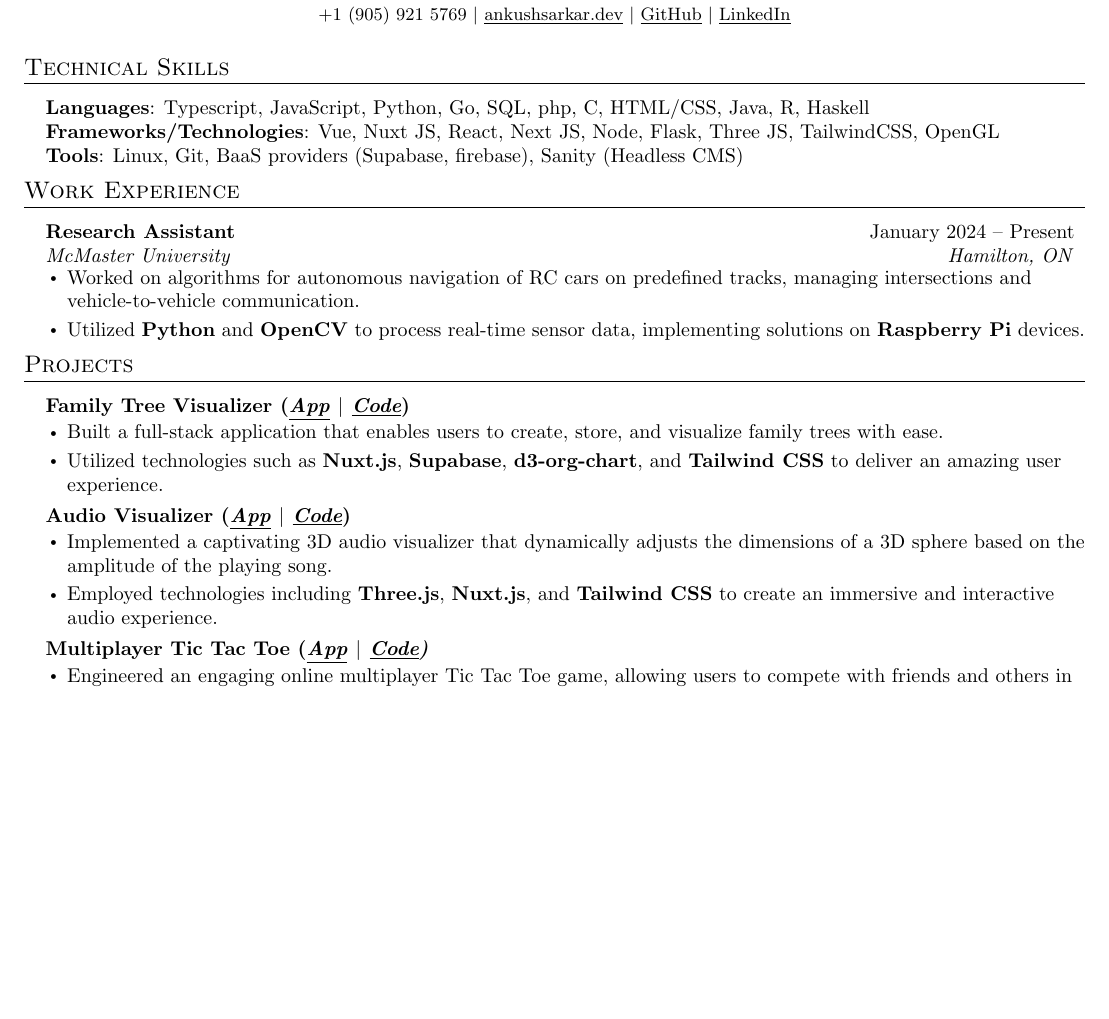
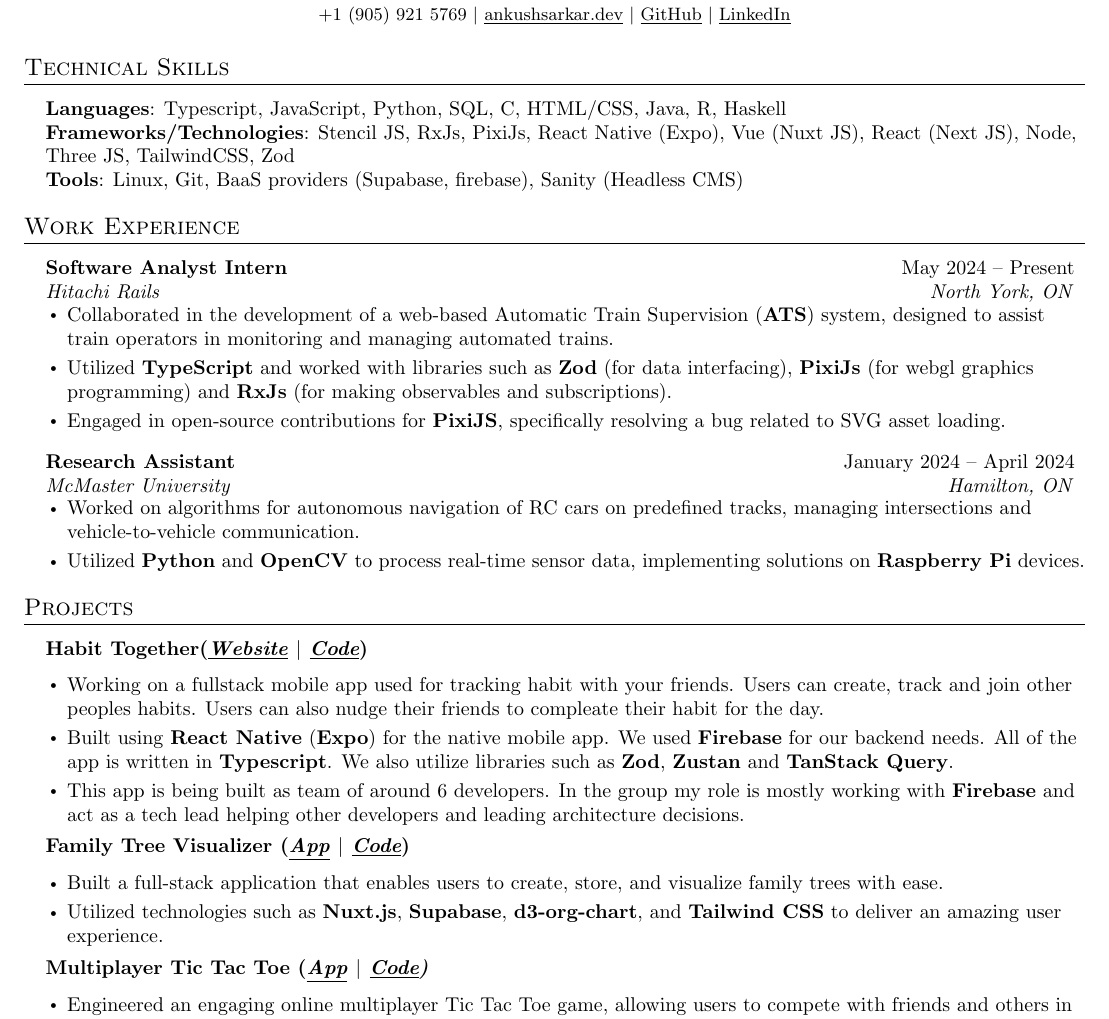
Before and after one commit to AnkushSarkar10/Resume, a LaTeX CV (resume.tex): part of the page, cut so that both start at the same text, the shorter picture padded with empty space. Compiled offline with pdfLaTeX.

Commit message:
added hitachi and habit

```diff
--- a/resume.tex
+++ b/resume.tex
@@ -130,18 +130,26 @@
 \section{Technical Skills}
 \begin{itemize}[leftmargin=0.15in, label={}]
   {\item{
-                \textbf{Languages}{: Typescript, JavaScript, Python, Go, SQL, php, C, HTML/CSS, Java, R, Haskell} \\
-                \textbf{Frameworks/Technologies}{: Vue, Nuxt JS, React, Next JS, Node, Flask, Three JS, TailwindCSS, OpenGL} \\
+                \textbf{Languages}{: Typescript, JavaScript, Python, SQL, C, HTML/CSS, Java, R, Haskell} \\
+                \textbf{Frameworks/Technologies}{: Stencil JS, RxJs, PixiJs, React Native (Expo), Vue (Nuxt JS), React (Next JS),  Node, Three JS, TailwindCSS, Zod} \\
                 \textbf{Tools}{: Linux, Git, BaaS providers (Supabase, firebase), Sanity (Headless CMS)}
           }}
 \end{itemize}
 
 
-\vspace{-15pt}
+\vspace{-10pt}
 \section{Work Experience}
 \resumeSubHeadingListStart
 \resumeSubheading
-{Research Assistant}{January 2024 -- Present}
+{Software Analyst Intern}{May 2024 -- Present}
+{Hitachi Rails}{North York, ON}
+\begin{itemize}[leftmargin=0.15in]
+  \item Collaborated in the development of a web-based Automatic Train Supervision (\textbf{ATS}) system, designed to assist train operators in monitoring and managing automated trains.
+  \item Utilized \textbf{TypeScript} and worked with libraries such as \textbf{Zod} (for data interfacing), \textbf{PixiJs} (for webgl graphics programming) and \textbf{RxJs} (for making observables and subscriptions).
+  \item Engaged in open-source contributions for \textbf{PixiJS}, specifically resolving a bug related to SVG asset loading.
+\end{itemize}
+\resumeSubheading
+{Research Assistant}{January 2024 -- April 2024}
 {McMaster University}{Hamilton, ON}
 \begin{itemize}[leftmargin=0.15in]
   \item Worked on algorithms for autonomous navigation of RC cars on predefined tracks, managing intersections and vehicle-to-vehicle communication.
@@ -149,14 +157,24 @@
 \end{itemize}
 \resumeSubHeadingListEnd
 
-\vspace{-15pt}
+\vspace{-10pt}
 %-----------PROJECTS-----------
 \section{Projects}
 \resumeSubHeadingListStart
 
 \resumeSubheading
+{Habit Together(\textit{\href{https://habitstogether.app/}{\textbf{\underline{Website}}} $|$ \href{https://github.com/habits-together/app}{\textbf{\underline{Code}}}})}{}{}{}
+\vspace{-10pt}
+\begin{itemize}[leftmargin=0.15in]
+  \item Working on a fullstack mobile app used for tracking habit with your friends. Users can create, track and join other peoples habits. Users can also nudge their friends to compleate their habit for the day.
+  \item Built using \textbf{React Native} (\textbf{Expo}) for the native mobile app. We used \textbf{Firebase} for our backend needs. All of the app is written in \textbf{Typescript}. We also utilize libraries such as \textbf{Zod}, \textbf{Zustan} and \textbf{TanStack Query}.
+  \item This app is being built as team of around 6 developers. In the group my role is mostly working with \textbf{Firebase} and act as a tech lead helping other developers and leading architecture decisions.
+\end{itemize}
+\vspace{-5pt}
+
+\resumeSubheading
 {Family Tree Visualizer (\textit{\href{https://familivistas.vercel.app/}{\textbf{\underline{App}}} $|$ \href{https://github.com/AnkushSarkar10/family-tree-app}{\textbf{\underline{Code}}}})}{}{}{}
-\vspace{-15pt}
+\vspace{-10pt}
 \begin{itemize}[leftmargin=0.15in]
   \item Built a full-stack application that enables users to create, store, and visualize family trees with ease.
   \item Utilized technologies such as \textbf{Nuxt.js}, \textbf{Supabase}, \textbf{d3-org-chart}, and \textbf{Tailwind CSS} to deliver an amazing user experience.
@@ -165,27 +183,27 @@
 
 
 \resumeSubheading
-{Audio Visualizer (\textit{\href{https://audio-visualizer-threejs.netlify.app/}{\textbf{\underline{App}}} $|$ \href{https://github.com/AnkushSarkar10/audio_vis_threejs}{\textbf{\underline{Code}}}})}{}{}{}
-\vspace{-15pt}
-\begin{itemize}[leftmargin=0.15in]
-  \item Implemented a captivating 3D audio visualizer that dynamically adjusts the dimensions of a 3D sphere based on the amplitude of the playing song.
-  \item Employed technologies including \textbf{Three.js}, \textbf{Nuxt.js}, and \textbf{Tailwind CSS} to create an immersive and interactive audio experience.
-\end{itemize}
-\vspace{-5pt}
-
-\resumeSubheading
 {Multiplayer Tic Tac Toe (\textit{\href{https://vue-flask-tic-tac-toe.web.app/}{\textbf{\underline{App}}} $|$ \href{https://github.com/AnkushSarkar10/vue-flask-tic-tac-toe}{\textbf{\underline{Code}}})}}{}{}{}
-\vspace{-15pt}
+\vspace{-10pt}
 \begin{itemize}[leftmargin=0.15in]
   \item Engineered an engaging online multiplayer Tic Tac Toe game, allowing users to compete with friends and others in real-time.
   \item Implemented the project using \textbf{Vue.js} and \textbf{Flask-SocketIO}, ensuring smooth and responsive gameplay.
 \end{itemize}
 \vspace{-5pt}
 
+
+% \resumeSubheading
+% {Audio Visualizer (\textit{\href{https://audio-visualizer-threejs.netlify.app/}{\textbf{\underline{App}}} $|$ \href{https://github.com/AnkushSarkar10/audio_vis_threejs}{\textbf{\underline{Code}}}})}{}{}{}
+% \vspace{-10pt}
+% \begin{itemize}[leftmargin=0.15in]
+%   \item Implemented a captivating 3D audio visualizer that dynamically adjusts the dimensions of a 3D sphere based on the amplitude of the playing song.
+%   \item Employed technologies including \textbf{Three.js}, \textbf{Nuxt.js}, and \textbf{Tailwind CSS} to create an immersive and interactive audio experience.
+% \end{itemize}
+% \vspace{-5pt}
 % \resumeSubheading
 % {Rlduels (\textit{\href{https://rlduels.gg/}{\textbf{\underline{rlduels.gg}}}})}{}
 % {}{}
-% \vspace{-15pt}
+% \vspace{-10pt}
 % \begin{itemize}
 %   \item Contributed as one of the maintainers of \textbf{rlduels.gg}, a project providing comprehensive 1v1 statistics for Rocket League players.
 %   \item Developed using \textbf{Vue.js} and \textbf{Laravel} to deliver a dynamic and user-friendly platform for the Rocket League community.
```
Also changed, not shown: resume.tex (42 more changed lines).
